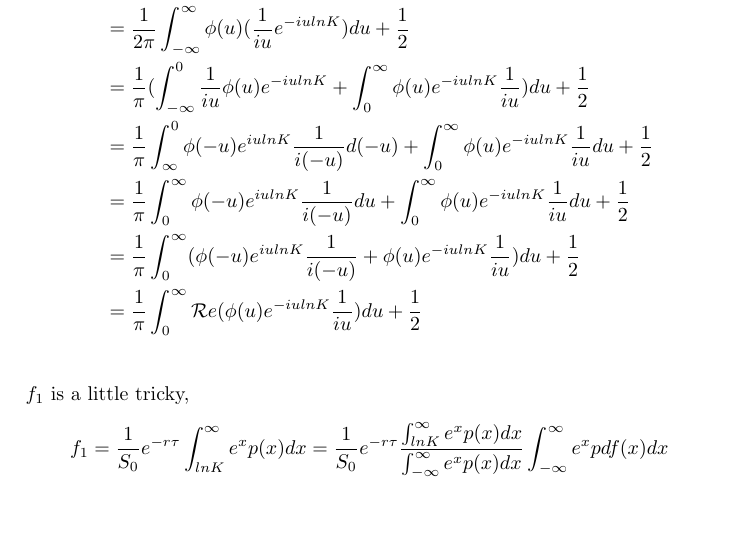
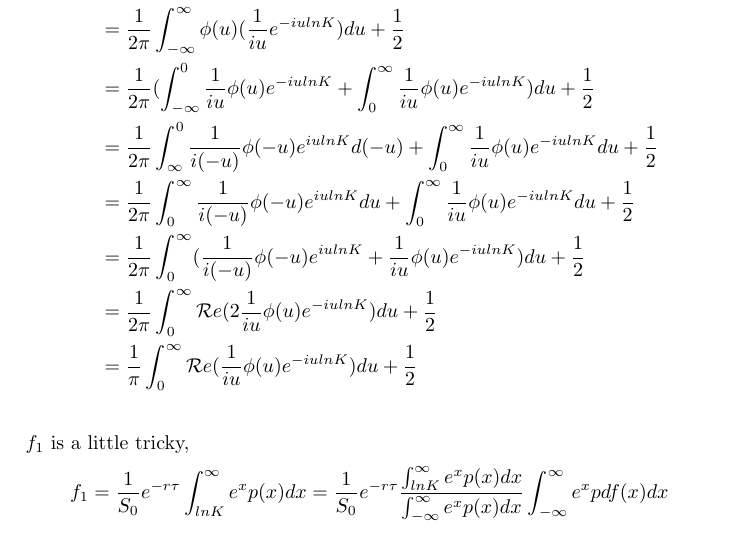
Before and after one commit to guoshi1984/guoshi1984.github.io, a LaTeX document (stochastic_finance/option_pricing.tex): part of page 18 of 20, cut so that both start at the same text. Compiled offline with pdfLaTeX.

Commit message:
add more characteristic function derivation

```diff
--- a/stochastic_finance/option_pricing.tex
+++ b/stochastic_finance/option_pricing.tex
@@ -562,11 +562,12 @@ The inner integral is the inverse Fourier transform of a step function and the r
 \begin{align*}
 	f_2 & = \frac{1}{2\pi} \int_{-\infty}^{\infty}\phi(u)( \frac{1}{iu }e^{-i u lnK} + \pi \delta(u)) du \\
 	  & = \frac{1}{2\pi} \int_{-\infty}^{\infty}\phi(u)( \frac{1}{iu }e^{-i u lnK} ) du + \frac{1}{2} \\
-	  & = \frac{1}{\pi} (\int_{-\infty}^{0}\frac{1}{iu }\phi(u) e^{-i u lnK} +  \int_{0}^{\infty}\phi(u) e^{-i u lnK}\frac{1}{iu } ) du + \frac{1}{2} \\
-	  & = \frac{1}{\pi} \int_{\infty}^{0}\phi(-u) e^{i u lnK}\frac{1}{i(-u) }d(-u) +\int_{0}^{\infty}\phi(u) e^{-i u lnK}\frac{1}{iu }  du + \frac{1}{2} \\
-	  & = \frac{1}{\pi} \int_{0}^{\infty}\phi(-u) e^{i u lnK}\frac{1}{i(-u) }du +\int_{0}^{\infty}\phi(u) e^{-i u lnK}\frac{1}{iu }  du + \frac{1}{2} \\
-	  & = \frac{1}{\pi} \int_{0}^{\infty}(\phi(-u) e^{i u lnK}\frac{1}{i(-u) } + \phi(u) e^{-i u lnK}\frac{1}{iu })  du + \frac{1}{2} \\
-	  & = \frac{1}{\pi} \int_{0}^{\infty}\mathcal Re( \phi(u) e^{-i u lnK}\frac{1}{iu })  du + \frac{1}{2} \\
+	  & = \frac{1}{2\pi} (\int_{-\infty}^{0}\frac{1}{iu}\phi(u) e^{-i u lnK} +  \int_{0}^{\infty}\frac{1}{iu }\phi(u) e^{-i u lnK}) du + \frac{1}{2} \\
+	  & = \frac{1}{2\pi} \int_{\infty}^{0}\frac{1}{i(-u)}\phi(-u) e^{i u lnK}d(-u) +\int_{0}^{\infty}\frac{1}{iu }\phi(u) e^{-i u lnK}  du + \frac{1}{2} \\
+	  & = \frac{1}{2\pi} \int_{0}^{\infty}\frac{1}{i(-u)}\phi(-u) e^{i u lnK}du +\int_{0}^{\infty}\frac{1}{iu }\phi(u) e^{-i u lnK}  du + \frac{1}{2} \\
+	  & = \frac{1}{2\pi} \int_{0}^{\infty}(\frac{1}{i(-u)}\phi(-u) e^{i u lnK} + \frac{1}{iu}\phi(u) e^{-i u lnK})  du + \frac{1}{2} \\
+	  & = \frac{1}{2\pi} \int_{0}^{\infty}\mathcal Re( 2\frac{1}{iu }\phi(u) e^{-i u lnK})  du + \frac{1}{2} \\
+	  & = \frac{1}{\pi} \int_{0}^{\infty}\mathcal Re( \frac{1}{iu }\phi(u) e^{-i u lnK})  du + \frac{1}{2} \\
 \end{align*}
 $f_1$ is a little tricky,
 \begin{align*}
```
Also changed, not shown: stochastic_finance/option_pricing.pdf.
